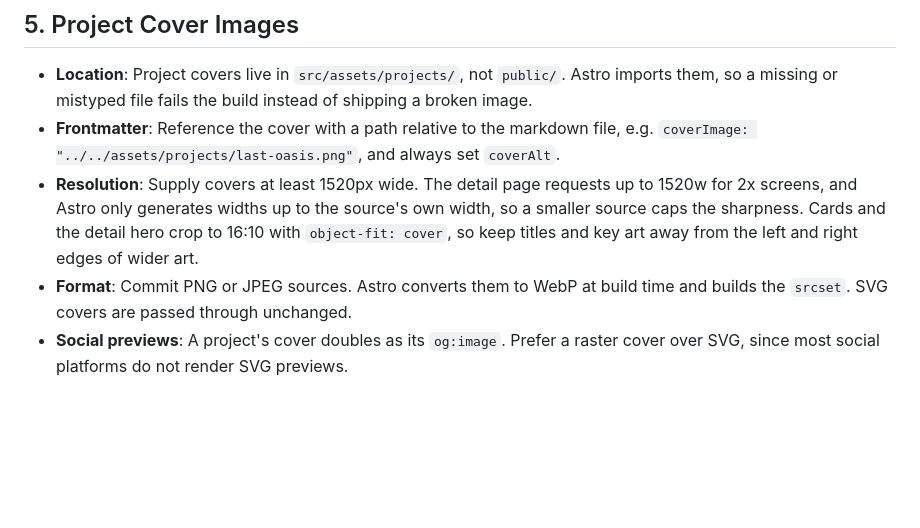
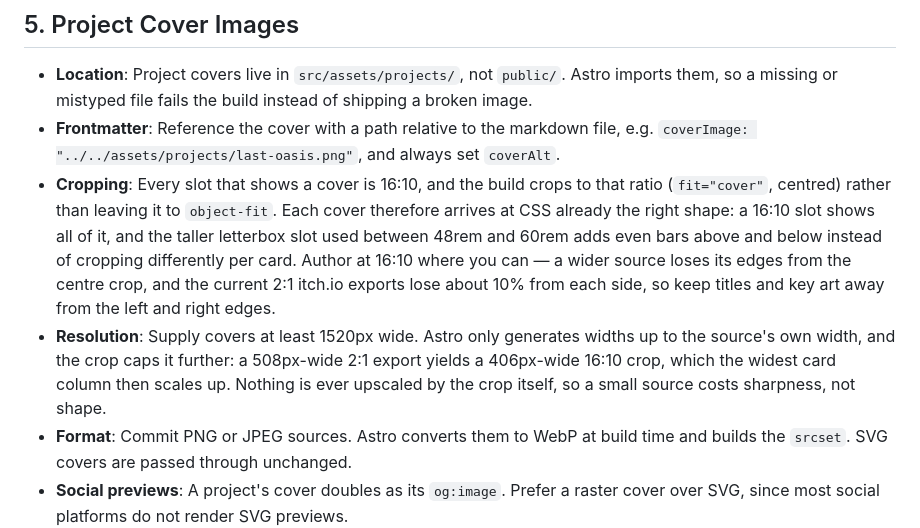
Before and after one commit to NickReardon/portfolio-site, a Markdown page: docs/content.md, the part around the change. Drawn GitHub-style; blank space fills up the shorter version.

Commit message:
docs(content): Document the build-time cover crop
The resolution guidance still described cards cropping with object-fit, which
is no longer how covers reach their ratio. Splits out a Cropping bullet for the
build-time crop and the letterbox band, and corrects the resolution note to
explain that the crop caps the srcset ladder below the source width.

Co-Authored-By: Claude Opus 5 <noreply@anthropic.com>

```diff
--- a/docs/content.md
+++ b/docs/content.md
@@ -30,6 +30,7 @@ To avoid reading as a junior-level candidate, we frame academic experience neutr
 
 - **Location**: Project covers live in `src/assets/projects/`, not `public/`. Astro imports them, so a missing or mistyped file fails the build instead of shipping a broken image.
 - **Frontmatter**: Reference the cover with a path relative to the markdown file, e.g. `coverImage: "../../assets/projects/last-oasis.png"`, and always set `coverAlt`.
-- **Resolution**: Supply covers at least 1520px wide. The detail page requests up to 1520w for 2x screens, and Astro only generates widths up to the source's own width, so a smaller source caps the sharpness. Cards and the detail hero crop to 16:10 with `object-fit: cover`, so keep titles and key art away from the left and right edges of wider art.
+- **Cropping**: Every slot that shows a cover is 16:10, and the build crops to that ratio (`fit="cover"`, centred) rather than leaving it to `object-fit`. Each cover therefore arrives at CSS already the right shape: a 16:10 slot shows all of it, and the taller letterbox slot used between 48rem and 60rem adds even bars above and below instead of cropping differently per card. Author at 16:10 where you can — a wider source loses its edges from the centre crop, and the current 2:1 itch.io exports lose about 10% from each side, so keep titles and key art away from the left and right edges.
+- **Resolution**: Supply covers at least 1520px wide. Astro only generates widths up to the source's own width, and the crop caps it further: a 508px-wide 2:1 export yields a 406px-wide 16:10 crop, which the widest card column then scales up. Nothing is ever upscaled by the crop itself, so a small source costs sharpness, not shape.
 - **Format**: Commit PNG or JPEG sources. Astro converts them to WebP at build time and builds the `srcset`. SVG covers are passed through unchanged.
 - **Social previews**: A project's cover doubles as its `og:image`. Prefer a raster cover over SVG, since most social platforms do not render SVG previews.
```
